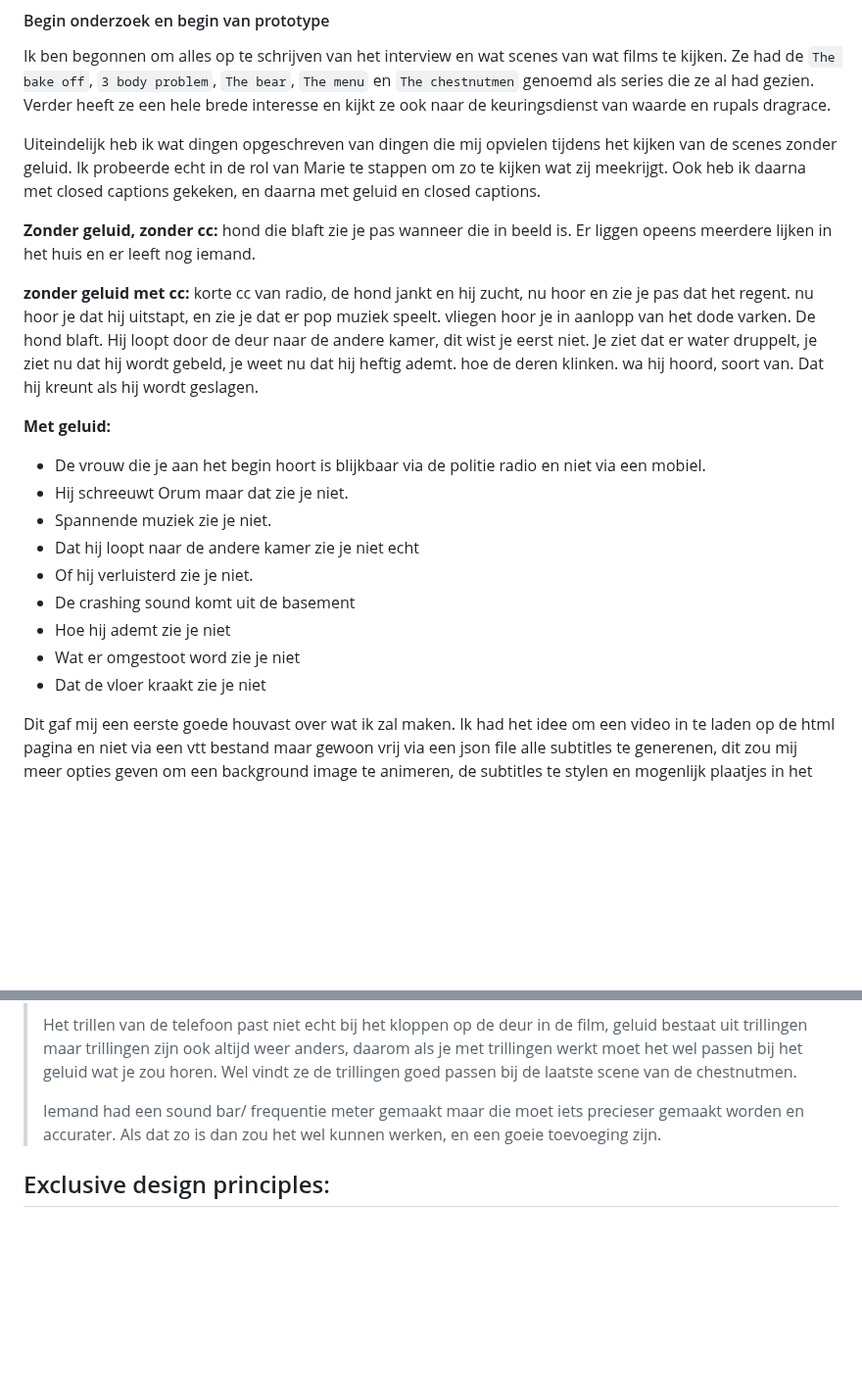
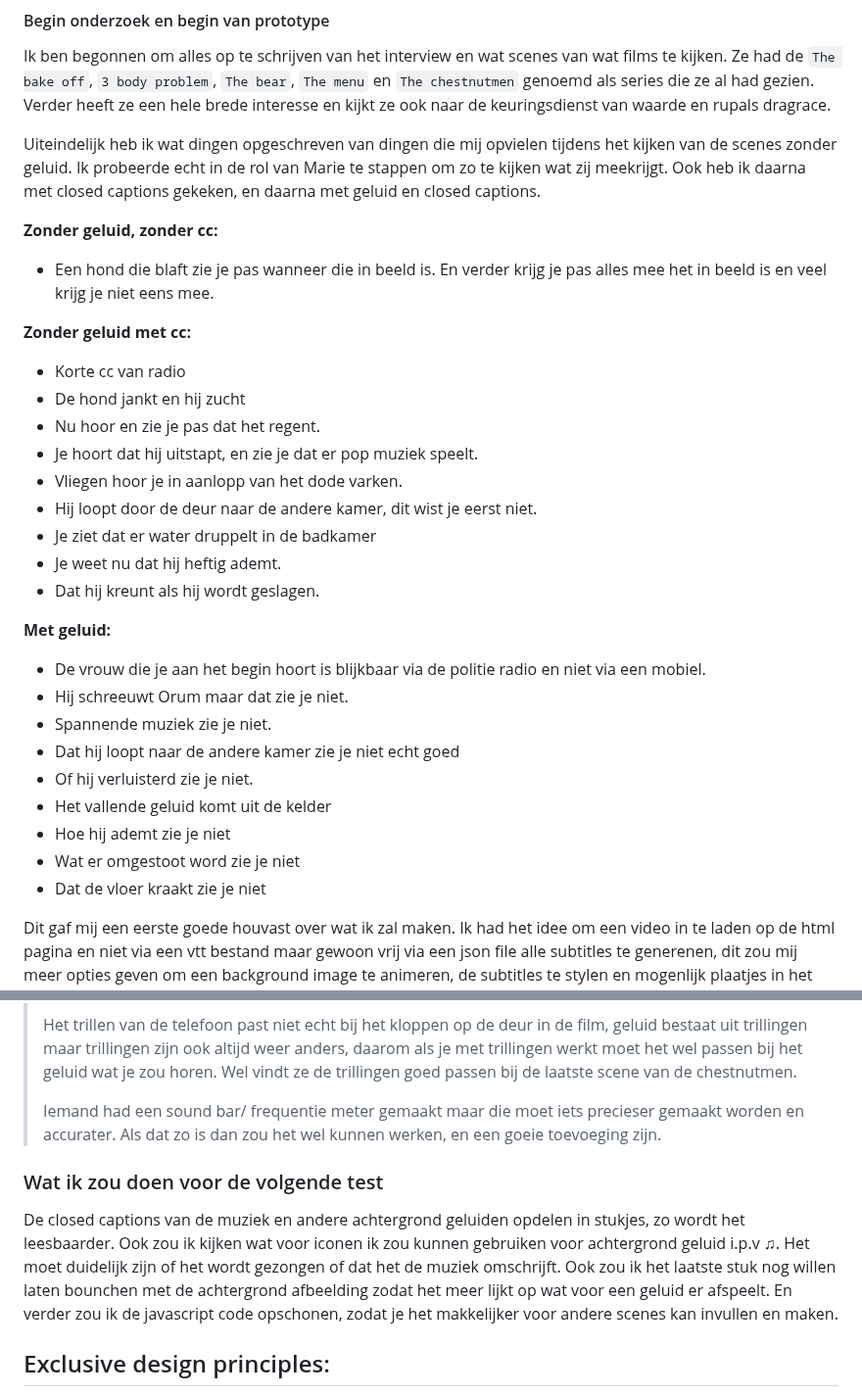
Before and after one commit to JopMolenaar/HCD-videoExperienceForDeafPeople-Jop, a Markdown page: README.md, 2 parts joined by grey strips. Shown at 98% size. Rendered like a GitHub page; blank space fills up the shorter version.

Commit message:
readme onderzoek update

```diff
--- a/README.md
+++ b/README.md
@@ -44,18 +44,30 @@ Ik ben begonnen om alles op te schrijven van het interview en wat scenes van wat
 
 Uiteindelijk heb ik wat dingen opgeschreven van dingen die mij opvielen tijdens het kijken van de scenes zonder geluid. Ik probeerde echt in de rol van Marie te stappen om zo te kijken wat zij meekrijgt. Ook heb ik daarna met closed captions gekeken, en daarna met geluid en closed captions.
 
-<!-- nog even mooi maken -->
-**Zonder geluid, zonder cc:** hond die blaft zie je pas wanneer die in beeld is. Er liggen opeens meerdere lijken in het huis en er leeft nog iemand.
+**Zonder geluid, zonder cc:**
 
-**zonder geluid met cc:** korte cc van radio, de hond jankt en hij zucht, nu hoor en zie je pas dat het regent. nu hoor je dat hij uitstapt, en zie je dat er pop muziek speelt. vliegen hoor je in aanlopp van het dode varken. De hond blaft. Hij loopt door de deur naar de andere kamer, dit wist je eerst niet. Je ziet dat er water druppelt, je ziet nu dat hij wordt gebeld, je weet nu dat hij heftig ademt. hoe de deren klinken. wa hij hoord, soort van. Dat hij kreunt als hij wordt geslagen.
+- Een hond die blaft zie je pas wanneer die in beeld is. En verder krijg je pas alles mee het in beeld is en veel krijg je niet eens mee.
+
+**Zonder geluid met cc:**
+
+- Korte cc van radio
+- De hond jankt en hij zucht
+- Nu hoor en zie je pas dat het regent.
+- Je hoort dat hij uitstapt, en zie je dat er pop muziek speelt.
+- Vliegen hoor je in aanlopp van het dode varken.
+- Hij loopt door de deur naar de andere kamer, dit wist je eerst niet.
+- Je ziet dat er water druppelt in de badkamer
+- Je weet nu dat hij heftig ademt.
+- Dat hij kreunt als hij wordt geslagen.
 
 **Met geluid:**
+
 - De vrouw die je aan het begin hoort is blijkbaar via de politie radio en niet via een mobiel.
 - Hij schreeuwt Orum maar dat zie je niet.
 - Spannende muziek zie je niet.
-- Dat hij loopt naar de andere kamer zie je niet echt
+- Dat hij loopt naar de andere kamer zie je niet echt goed
 - Of hij verluisterd zie je niet.
-- De crashing sound komt uit de basement
+- Het vallende geluid komt uit de kelder
 - Hoe hij ademt zie je niet
 - Wat er omgestoot word zie je niet
 - Dat de vloer kraakt zie je niet
@@ -190,6 +201,10 @@ Verder had ze geen tips, en was weer erg enthausiast en zelfs een beetje verbaas
 >
 > Iemand had een sound bar/ frequentie meter gemaakt maar die moet iets precieser gemaakt worden en accurater. Als dat zo is dan zou het wel kunnen werken, en een goeie toevoeging zijn.
 
+### Wat ik zou doen voor de volgende test
+
+De closed captions van de muziek en andere achtergrond geluiden opdelen in stukjes, zo wordt het leesbaarder. Ook zou ik kijken wat voor iconen ik zou kunnen gebruiken voor achtergrond geluid i.p.v ♫. Het moet duidelijk zijn of het wordt gezongen of dat het de muziek omschrijft. Ook zou ik het laatste stuk nog willen laten bounchen met de achtergrond afbeelding zodat het meer lijkt op wat voor een geluid er afspeelt. En verder zou ik de javascript code opschonen, zodat je het makkelijker voor andere scenes kan invullen en maken.
+
 ## Exclusive design principles:
 
 Bij het maken van een exclusief prototype voor een aangewezen persoon, gebruik je niet inclusive design principles maar exclusive design principles. Dit zijn: study situation, ignore conventions, prioritise identity en add nonsense.
```
Also changed, not shown: other parts of README.md (+0 -1 lines).
